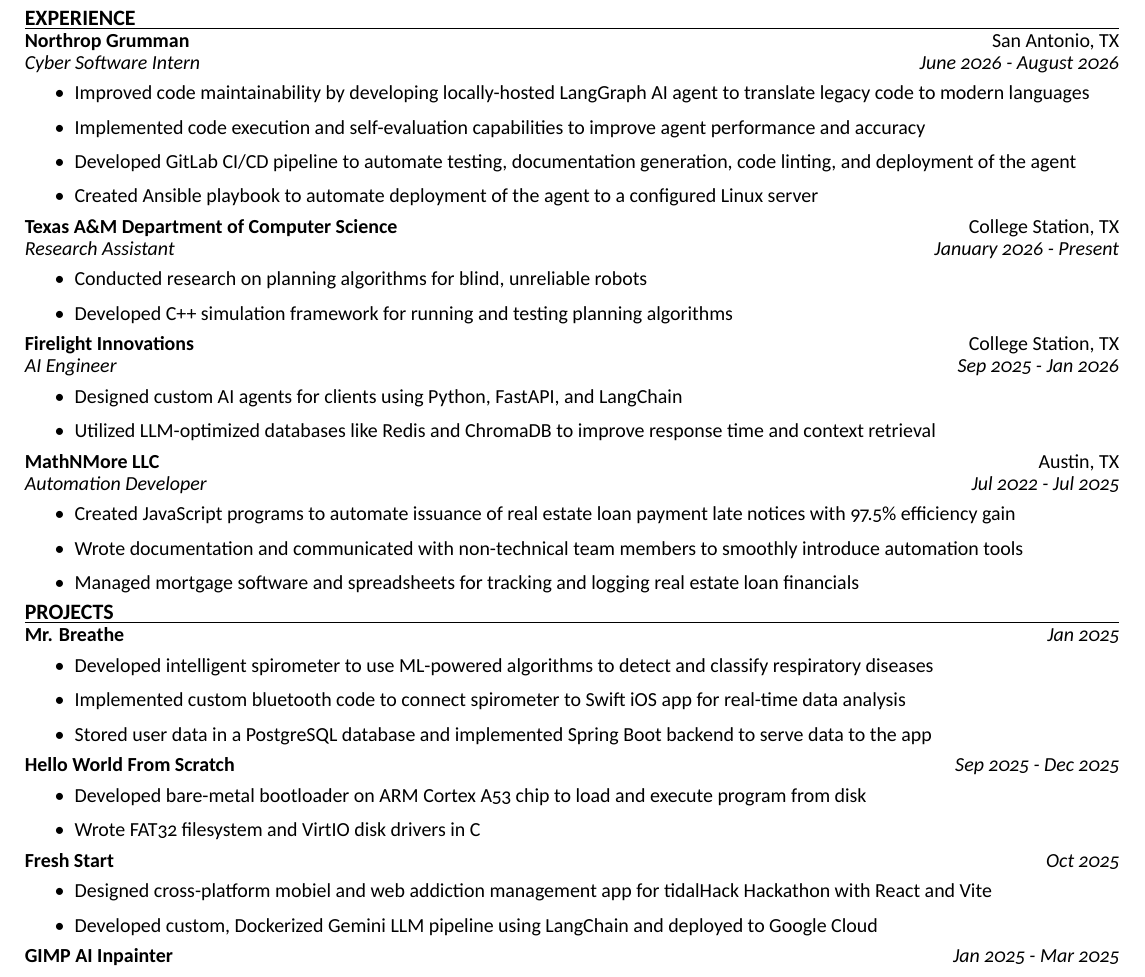
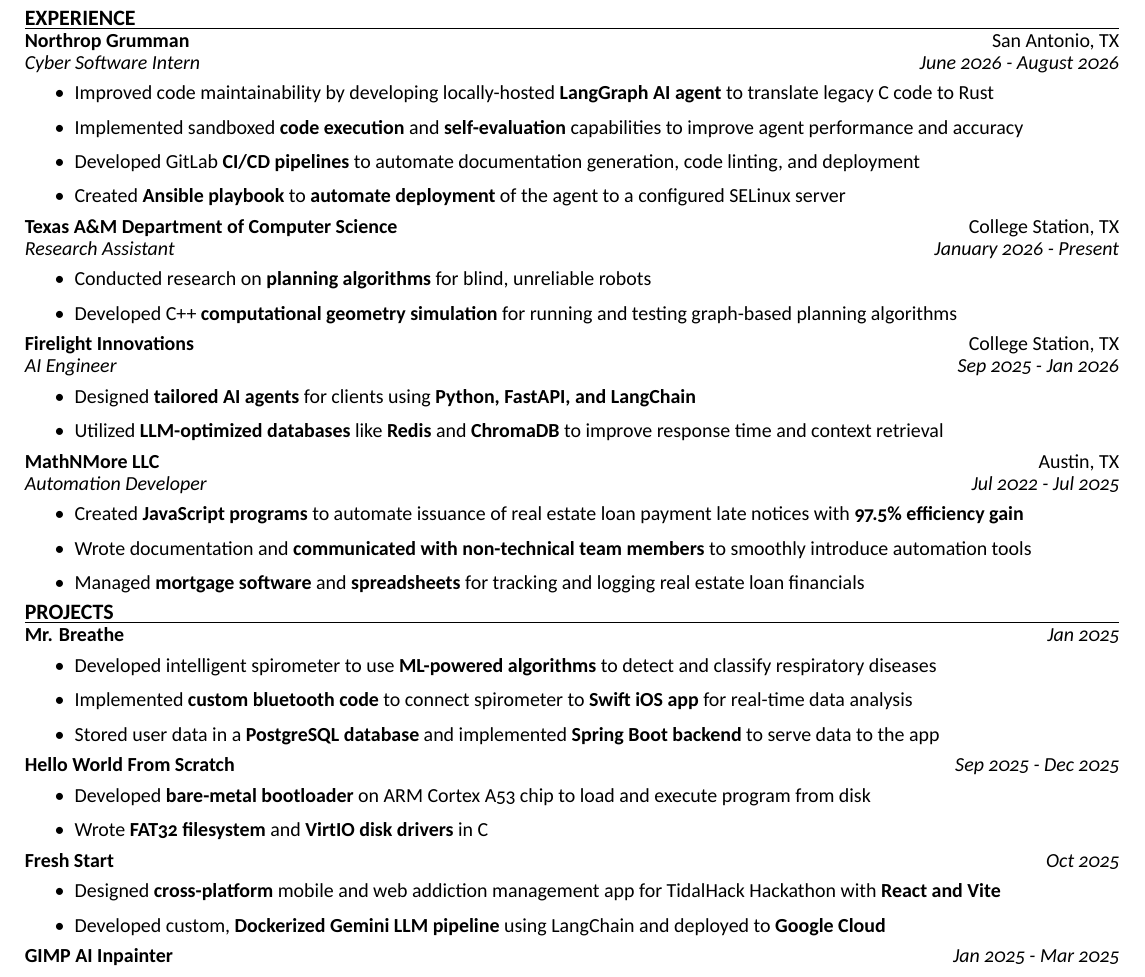
Before and after one commit to KedarPanchal/Resume, a LaTeX CV (resume.tex): part of the page, cut so that both start at the same text. Compiled offline with XeLaTeX.

Commit message:
Add text bolding and fix typos

```diff
--- a/resume.tex
+++ b/resume.tex
@@ -37,52 +37,52 @@
 \noindent\textbf{Northrop Grumman} \hfill San Antonio, TX \\
 \textit{Cyber Software Intern} \hfill \textit{June 2026 - August 2026}
 \begin{itemize}
-    \item Improved code maintainability by developing locally-hosted LangGraph AI agent to translate legacy code to modern languages
-    \item Implemented code execution and self-evaluation capabilities to improve agent performance and accuracy
-    \item Developed GitLab CI/CD pipeline to automate testing, documentation generation, code linting, and deployment of the agent
-    \item Created Ansible playbook to automate deployment of the agent to a configured Linux server
+    \item Improved code maintainability by developing locally-hosted \textbf{LangGraph AI agent} to translate legacy C code to Rust
+    \item Implemented sandboxed \textbf{code execution} and \textbf{self-evaluation} capabilities to improve agent performance and accuracy
+    \item Developed GitLab \textbf{CI/CD pipelines} to automate documentation generation, code linting, and deployment
+    \item Created \textbf{Ansible playbook} to \textbf{automate deployment} of the agent to a configured SELinux server
 \end{itemize}
 
 \noindent\textbf{Texas A\&M Department of Computer Science} \hfill College Station, TX \\
 \textit{Research Assistant} \hfill \textit{January 2026 - Present}
 \begin{itemize}
-    \item Conducted research on planning algorithms for blind, unreliable robots
-    \item Developed C++ simulation framework for running and testing planning algorithms
+    \item Conducted research on \textbf{planning algorithms} for blind, unreliable robots
+    \item Developed C++ \textbf{computational geometry simulation} for running and testing graph-based planning algorithms
 \end{itemize}
 
 \noindent\textbf{Firelight Innovations} \hfill College Station, TX \\
 \textit{AI Engineer} \hfill \textit{Sep 2025 - Jan 2026}
 \begin{itemize}
-    \item Designed custom AI agents for clients using Python, FastAPI, and LangChain
-    \item Utilized LLM-optimized databases like Redis and ChromaDB to improve response time and context retrieval
+    \item Designed \textbf{tailored AI agents} for clients using \textbf{Python, FastAPI, and LangChain}
+    \item Utilized \textbf{LLM-optimized databases} like \textbf{Redis} and \textbf{ChromaDB} to improve response time and context retrieval
 \end{itemize}
 
 \noindent\textbf{MathNMore LLC} \hfill Austin, TX \\
 \textit{Automation Developer} \hfill \textit{Jul 2022 - Jul 2025}
 \begin{itemize}
-    \item Created JavaScript programs to automate issuance of real estate loan payment late notices with 97.5\% efficiency gain
-    \item Wrote documentation and communicated with non-technical team members to smoothly introduce automation tools
-    \item Managed mortgage software and spreadsheets for tracking and logging real estate loan financials
+    \item Created \textbf{JavaScript programs} to automate issuance of real estate loan payment late notices with \textbf{97.5\% efficiency gain}
+    \item Wrote documentation and \textbf{communicated with non-technical team members} to smoothly introduce automation tools
+    \item Managed \textbf{mortgage software} and \textbf{spreadsheets} for tracking and logging real estate loan financials
 \end{itemize}
 
 \resumesection{PROJECTS}
 \noindent\textbf{Mr. Breathe} \hfill \textit{Jan 2025}
 \begin{itemize}
-    \item Developed intelligent spirometer to use ML-powered algorithms to detect and classify respiratory diseases
-    \item Implemented custom bluetooth code to connect spirometer to Swift iOS app for real-time data analysis
-    \item Stored user data in a PostgreSQL database and implemented Spring Boot backend to serve data to the app
+    \item Developed intelligent spirometer to use \textbf{ML-powered algorithms} to detect and classify respiratory diseases
+    \item Implemented \textbf{custom bluetooth code} to connect spirometer to \textbf{Swift iOS app} for real-time data analysis
+    \item Stored user data in a \textbf{PostgreSQL database} and implemented \textbf{Spring Boot backend} to serve data to the app
 \end{itemize}
 
 \noindent\textbf{Hello World From Scratch} \hfill \textit{Sep 2025 - Dec 2025}
 \begin{itemize}
-    \item Developed bare-metal bootloader on ARM Cortex A53 chip to load and execute program from disk
-    \item Wrote FAT32 filesystem and VirtIO disk drivers in C
+    \item Developed \textbf{bare-metal bootloader} on ARM Cortex A53 chip to load and execute program from disk
+    \item Wrote \textbf{FAT32 filesystem} and \textbf{VirtIO disk drivers} in C
 \end{itemize}
 
 \noindent\textbf{Fresh Start} \hfill \textit{Oct 2025}
 \begin{itemize}
-    \item Designed cross-platform mobiel and web addiction management app for tidalHack Hackathon with React and Vite
-    \item Developed custom, Dockerized Gemini LLM pipeline using LangChain and deployed to Google Cloud
+    \item Designed \textbf{cross-platform} mobile and web addiction management app for TidalHack Hackathon with \textbf{React and Vite}
+    \item Developed custom, \textbf{Dockerized Gemini LLM pipeline} using LangChain and deployed to \textbf{Google Cloud}
 \end{itemize}
 
 \noindent\textbf{GIMP AI Inpainter} \hfill \textit{Jan 2025 - Mar 2025}
```
Also changed, not shown: resume.tex (4 more changed lines).
